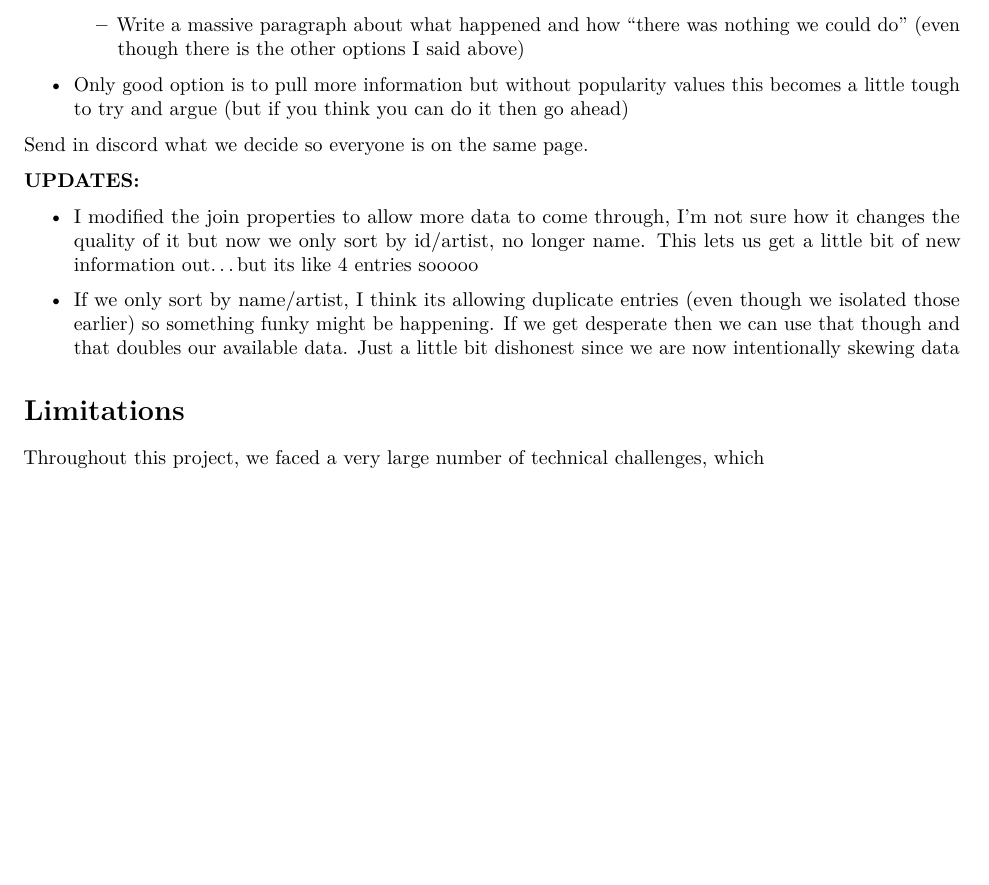
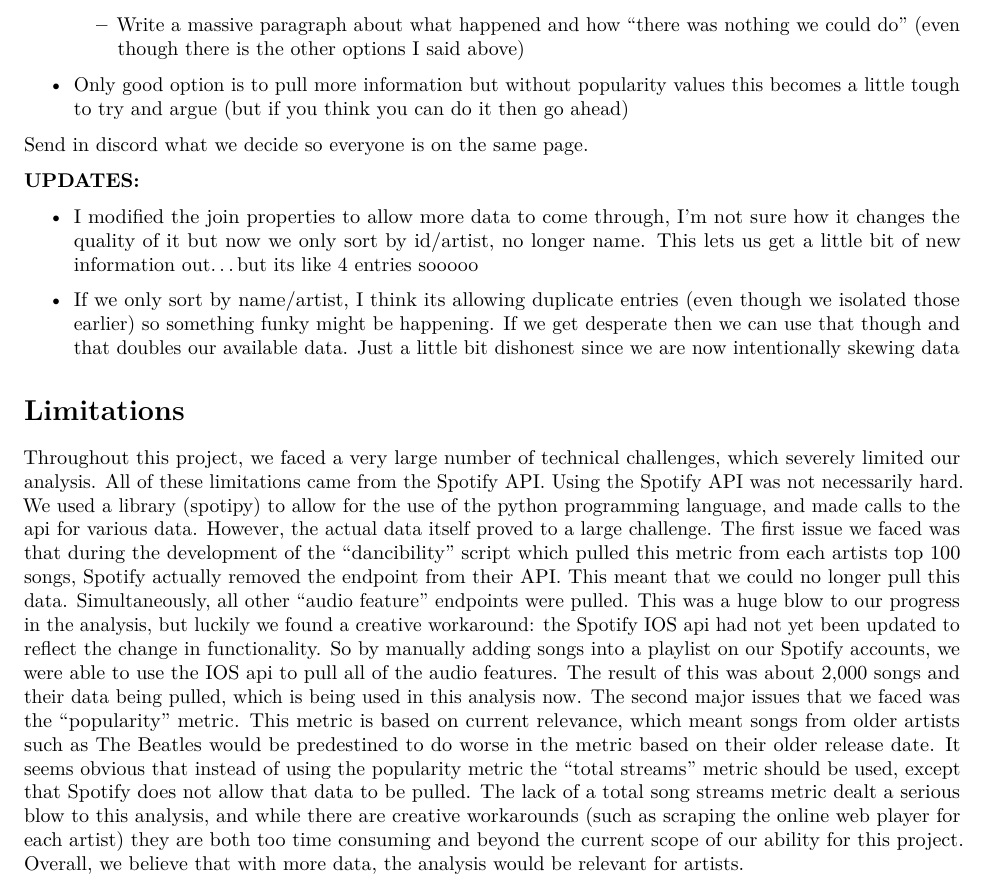
Before and after one commit to schai23/Song-Popularity-Data-Analysis---DATA100-Final-Project, an R Markdown document (Final Project.Rmd): part of page 42 of 42, cut so that both start at the same text, the shorter picture padded with empty space. Rendered offline with R 4.5, knitr and Pandoc, then LaTeX, with nearby package versions; some code elsewhere in the file could not run offline; common packages that the code uses without loading them are loaded.

Commit message:
Wrote limitations section - Dylan

```diff
--- a/Final Project.Rmd
+++ b/Final Project.Rmd
@@ -283,4 +283,4 @@
 
 # Limitations
 
-Throughout this project, we faced a very large number of technical challenges, which
+Throughout this project, we faced a very large number of technical challenges, which severely limited our analysis. All of these limitations came from the Spotify API. Using the Spotify API was not necessarily hard. We used a library (spotipy) to allow for the use of the python programming language, and made calls to the api for various data. However, the actual data itself proved to a large challenge. The first issue we faced was that during the development of the "dancibility" script which pulled this metric from each artists top 100 songs, Spotify actually removed the endpoint from their API. This meant that we could no longer pull this data. Simultaneously, all other "audio feature" endpoints were pulled. This was a huge blow to our progress in the analysis, but luckily we found a creative workaround: the Spotify IOS api had not yet been updated to reflect the change in functionality. So by manually adding songs into a playlist on our Spotify accounts, we were able to use the IOS api to pull all of the audio features. The result of this was about 2,000 songs and their data being pulled, which is being used in this analysis now. The second major issues that we faced was the "popularity" metric. This metric is based on current relevance, which meant songs from older artists such as The Beatles would be predestined to do worse in the metric based on their older release date. It seems obvious that instead of using the popularity metric the "total streams" metric should be used, except that Spotify does not allow that data to be pulled. The lack of a total song streams metric dealt a serious blow to this analysis, and while there are creative workarounds (such as scraping the online web player for each artist) they are both too time consuming and beyond the current scope of our ability for this project. Overall, we believe that with more data, the analysis would be relevant for artists.
```
